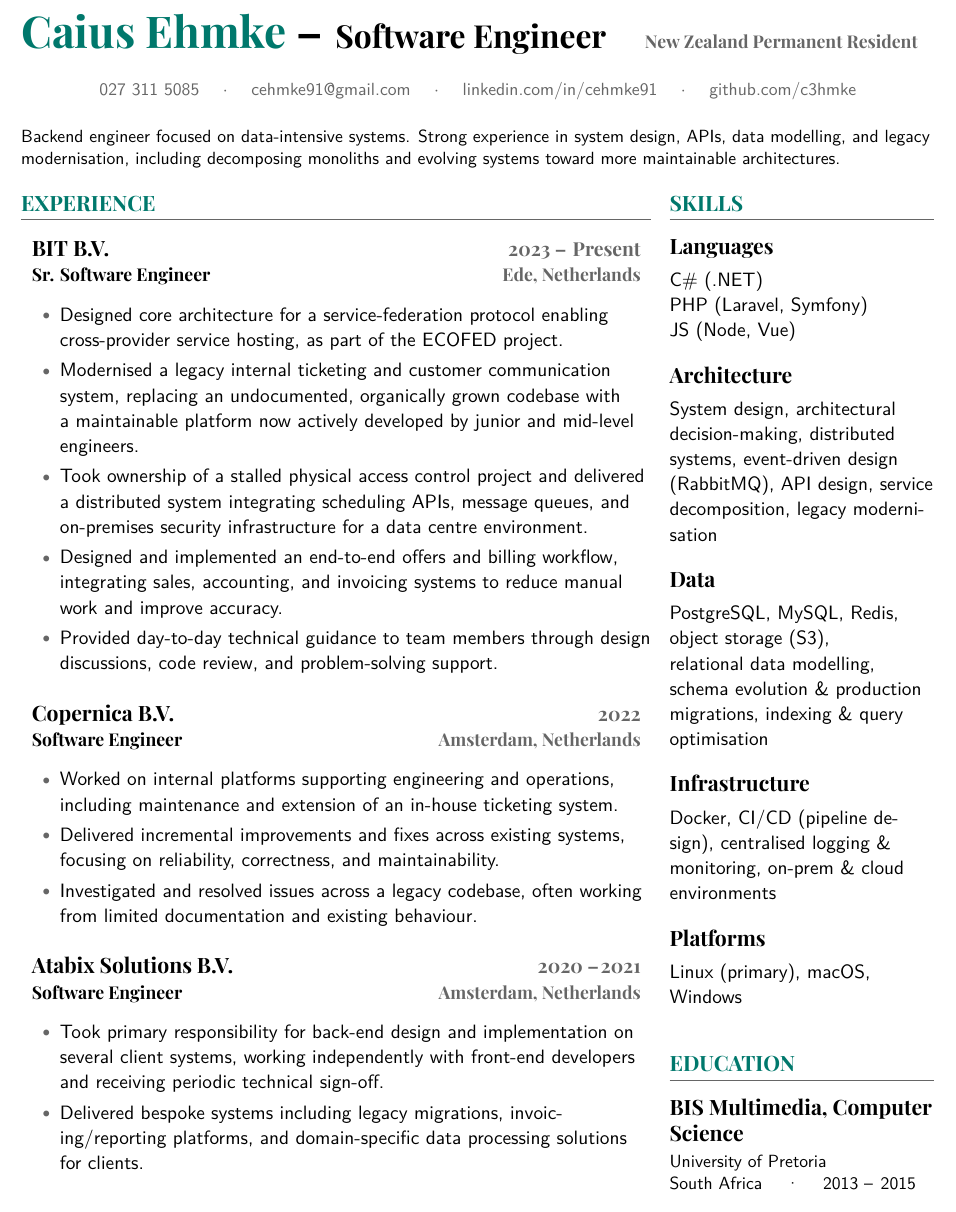
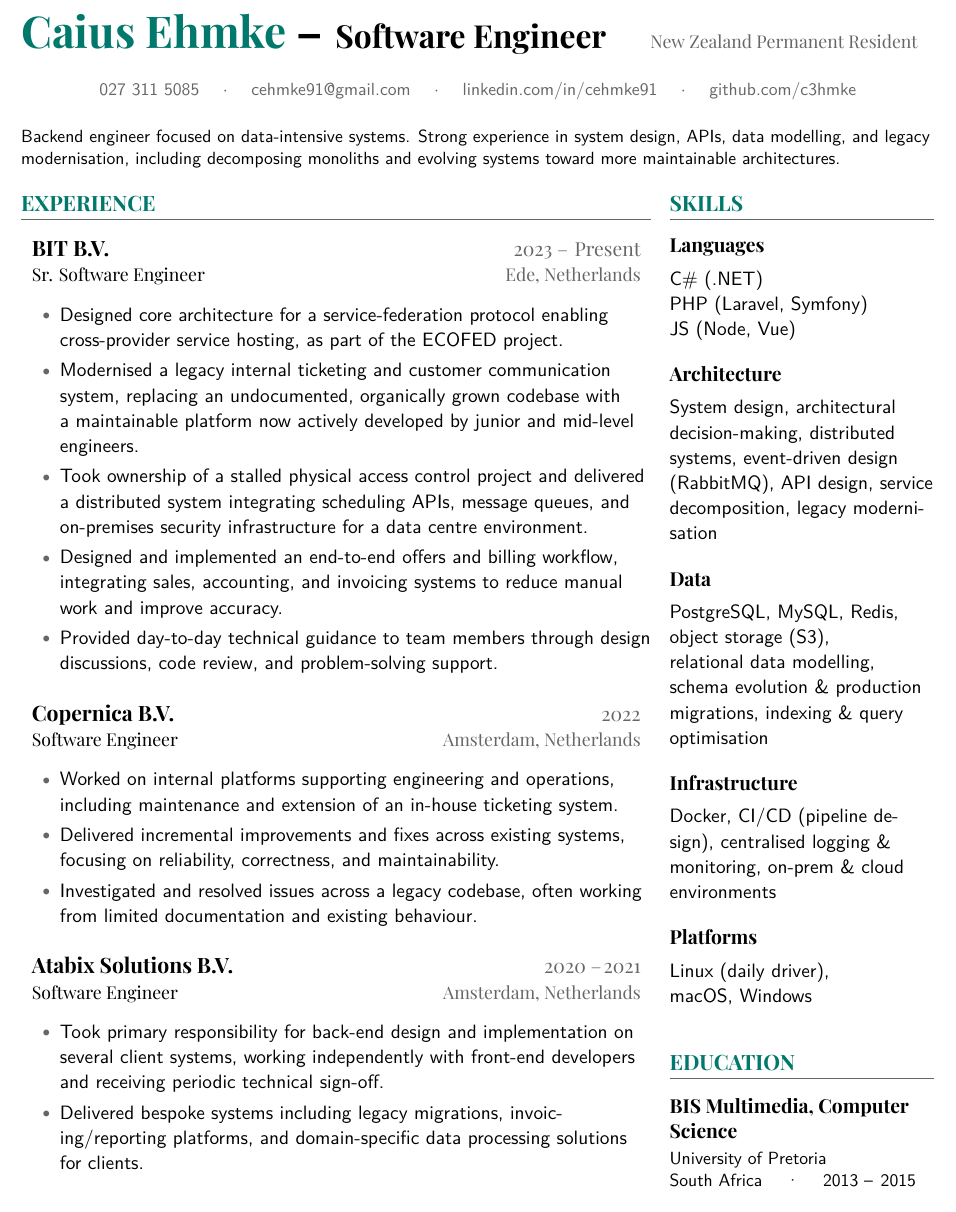
Before and after one commit to c3hmke/CV, a LaTeX CV (cv.tex): part of the page, cut so that both start at the same text. Compiled offline with XeLaTeX.

Commit message:
Adjust heading weights

```diff
--- a/cv.tex
+++ b/cv.tex
@@ -43,13 +43,15 @@
 \renewcommand{\familydefault}{\sfdefault}
 \newcommand{\sectionrule}{\color[gray]{0.4}\titlerule}
 
+\newcommand{\headingregular}{\headingfont\mdseries}
+
 \newcommand{\role}[4]{% #1=Company, #2=Title, #3=Dates, #4=Location
   \noindent
   \begin{tabularx}{\textwidth}{X r}
     \headingfont\large\bfseries #1 &
-    {\color[gray]{0.4}\headingfont\bfseries #3} \\
-    {\headingfont\small\bfseries #2} &
-    {\color[gray]{0.4}\headingfont\small\bfseries #4} \\
+    {\color[gray]{0.4}\headingregular #3} \\
+    {\headingregular\small #2} &
+    {\color[gray]{0.4}\headingregular\small #4} \\
   \end{tabularx}
   \vspace{1pt}
 }
@@ -69,7 +71,7 @@
 
 %
 \newcommand{\education}[3]{% #1=Degree, #2=Institution, #3=Dates
-  {\headingfont\large\bfseries #1\par}
+  {\headingfont\normalsize\bfseries #1\par}
   \vspace{2pt}
   {\small #2\par}
   {\small #3\par}
@@ -103,7 +105,7 @@
 \textendash\hspace{1pt}
 {\fontsize{18}{20}\selectfont Software Engineer}
 \hfill
-{\small\color[gray]{0.4} New Zealand Permanent Resident}
+{\headingregular\small\color[gray]{0.4} New Zealand Permanent Resident}
 }
 \vspace{12pt}
 
@@ -165,7 +167,7 @@ Backend engineer focused on data-intensive systems. Strong experience in system
 % ---------- Skills ----------
 \section*{Skills}
 
-{\headingfont\large\bfseries Languages}\\
+{\headingfont\bfseries Languages}\\
 \vspace{4pt}
 C\# (.NET) \\
 PHP (Laravel, Symfony) \\
@@ -173,27 +175,27 @@ JS (Node, Vue)
 
 \vspace{12pt}
 
-{\headingfont\large\bfseries Architecture}\\
+{\headingfont\bfseries Architecture}\\
 \vspace{4pt}
 System design, architectural decision-making, distributed systems, event-driven design (RabbitMQ), API design, service decomposition, legacy modernisation
 
 \vspace{12pt}
 
-{\headingfont\large\bfseries Data}\\
+{\headingfont\bfseries Data}\\
 \vspace{4pt}
 PostgreSQL, MySQL, Redis, object storage (S3),\\relational data modelling, schema evolution \& production migrations, indexing \& query optimisation
 
 \vspace{12pt}
 
-{\headingfont\large\bfseries Infrastructure}\\
+{\headingfont\bfseries Infrastructure}\\
 \vspace{4pt}
 Docker, CI/CD (pipeline design), centralised logging \& monitoring, on-prem \& cloud environments
 
 \vspace{12pt}
 
-{\headingfont\large\bfseries Platforms}\\
+{\headingfont\bfseries Platforms}\\
 \vspace{4pt}
-Linux (primary), macOS, \\Windows
+Linux (daily driver), \\ macOS, Windows
 
 \vspace{24pt}
 
```
